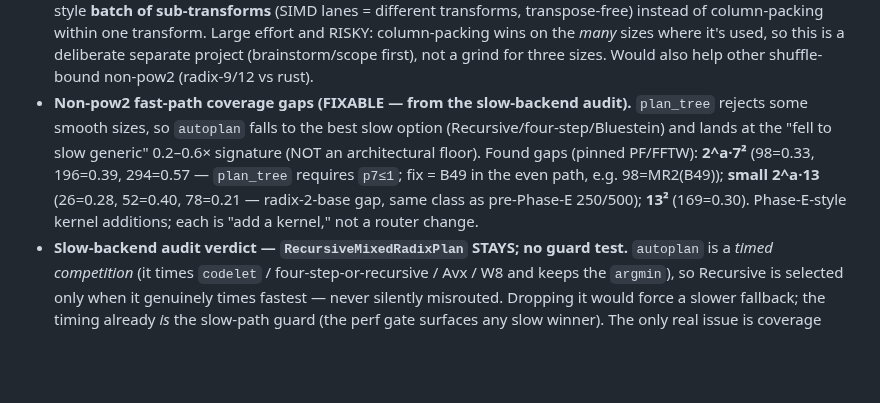
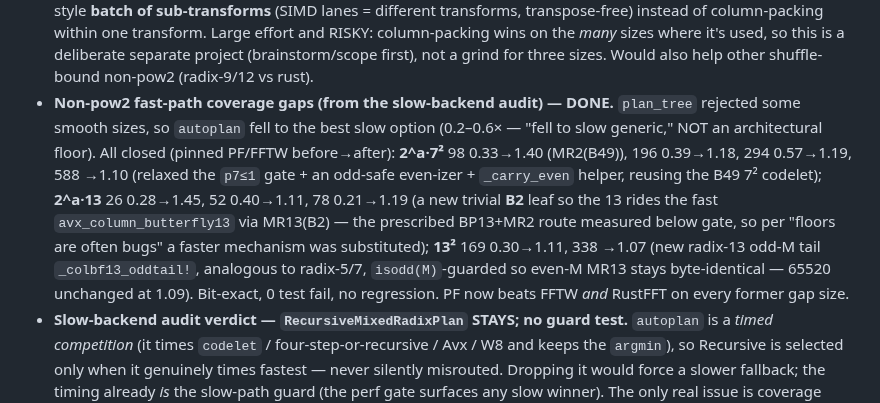
Before and after one commit to el-oso/PureFFT.jl, a Markdown page: ROADMAP.md, the part around the change. Rendered like a GitHub page; blank space fills up the shorter version.

Commit message:
roadmap: mark non-pow2 coverage gaps DONE (Phase F merged)
2^a·7² (98/196/294/588), 2^a·13 (26/52/78), 13² (169/338) all closed — 0.2-0.6× → 1.07-1.45×,
bit-exact, 0 fail, no regression. PF now beats FFTW and RustFFT on every former gap size.
Confirms the audit thesis: "slow" non-pow2 = missing kernel, fixed by adding one.

Co-Authored-By: Claude Opus 4.8 <noreply@anthropic.com>

```diff
--- a/ROADMAP.md
+++ b/ROADMAP.md
@@ -136,12 +136,16 @@ against FFTW's original target. **Scope it deliberately** (its own brainstorm/sp
   transform. Large effort and RISKY: column-packing wins on the *many* sizes where it's used, so this is a
   deliberate separate project (brainstorm/scope first), not a grind for three sizes. Would also help other
   shuffle-bound non-pow2 (radix-9/12 vs rust).
-- **Non-pow2 fast-path coverage gaps (FIXABLE — from the slow-backend audit).** `plan_tree` rejects some
-  smooth sizes, so `autoplan` falls to the best slow option (Recursive/four-step/Bluestein) and lands at the
-  "fell to slow generic" 0.2–0.6× signature (NOT an architectural floor). Found gaps (pinned PF/FFTW):
-  **2^a·7²** (98=0.33, 196=0.39, 294=0.57 — `plan_tree` requires `p7≤1`; fix = B49 in the even path, e.g.
-  98=MR2(B49)); **small 2^a·13** (26=0.28, 52=0.40, 78=0.21 — radix-2-base gap, same class as pre-Phase-E
-  250/500); **13²** (169=0.30). Phase-E-style kernel additions; each is "add a kernel," not a router change.
+- **Non-pow2 fast-path coverage gaps (from the slow-backend audit) — DONE.** `plan_tree` rejected some
+  smooth sizes, so `autoplan` fell to the best slow option (0.2–0.6× — "fell to slow generic," NOT an
+  architectural floor). All closed (pinned PF/FFTW before→after): **2^a·7²** 98 0.33→1.40 (MR2(B49)),
+  196 0.39→1.18, 294 0.57→1.19, 588 →1.10 (relaxed the `p7≤1` gate + an odd-safe even-izer + `_carry_even`
+  helper, reusing the B49 7² codelet); **2^a·13** 26 0.28→1.45, 52 0.40→1.11, 78 0.21→1.19 (a new trivial
+  **B2** leaf so the 13 rides the fast `avx_column_butterfly13` via MR13(B2) — the prescribed BP13+MR2
+  route measured below gate, so per "floors are often bugs" a faster mechanism was substituted);
+  **13²** 169 0.30→1.11, 338 →1.07 (new radix-13 odd-M tail `_colbf13_oddtail!`, analogous to radix-5/7,
+  `isodd(M)`-guarded so even-M MR13 stays byte-identical — 65520 unchanged at 1.09). Bit-exact, 0 test fail,
+  no regression. PF now beats FFTW *and* RustFFT on every former gap size.
 - **Slow-backend audit verdict — `RecursiveMixedRadixPlan` STAYS; no guard test.** `autoplan` is a *timed
   competition* (it times `codelet` / four-step-or-recursive / Avx / W8 and keeps the `argmin`), so Recursive
   is selected only when it genuinely times fastest — never silently misrouted. Dropping it would force a
```
